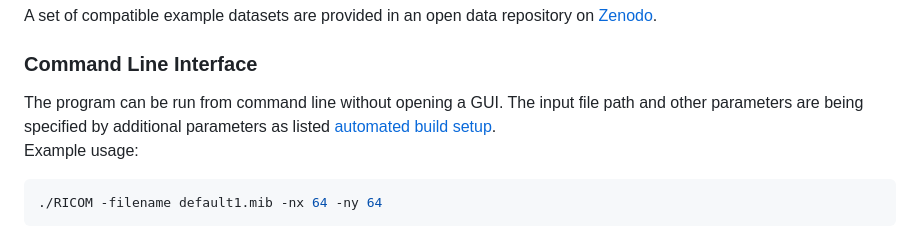
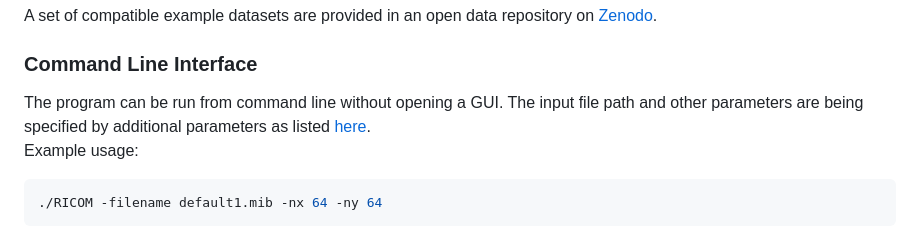
Before and after one commit to ThFriedrich/riCOM_cpp, a Markdown page: Readme.md, the part around the change. Drawn GitHub-style.

````diff
--- a/Readme.md
+++ b/Readme.md
@@ -62,7 +62,7 @@ To send instructions to the camera a python scipt is executed internally, which
 A set of compatible example datasets are provided in an open data repository on [Zenodo](https://zenodo.org/record/5572123#.YbHNzNso9hF).
 
 ### Command Line Interface
-The program can be run from command line without opening a GUI. The input file path and other parameters are being specified by additional parameters as listed [automated build setup](https://github.com/ThFriedrich/riCOM_cpp/blob/master/src/RunCLI.cpp).
+The program can be run from command line without opening a GUI. The input file path and other parameters are being specified by additional parameters as listed [here](https://github.com/ThFriedrich/riCOM_cpp/blob/master/src/RunCLI.cpp).
 Example usage:
 ```bash
 ./RICOM -filename default1.mib -nx 64 -ny 64
````
